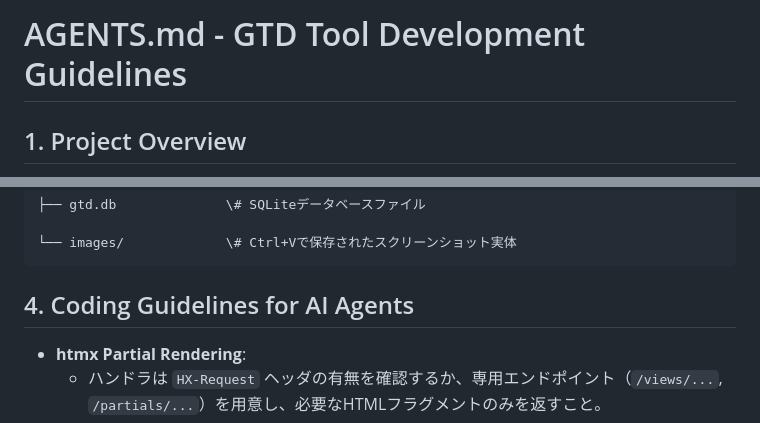
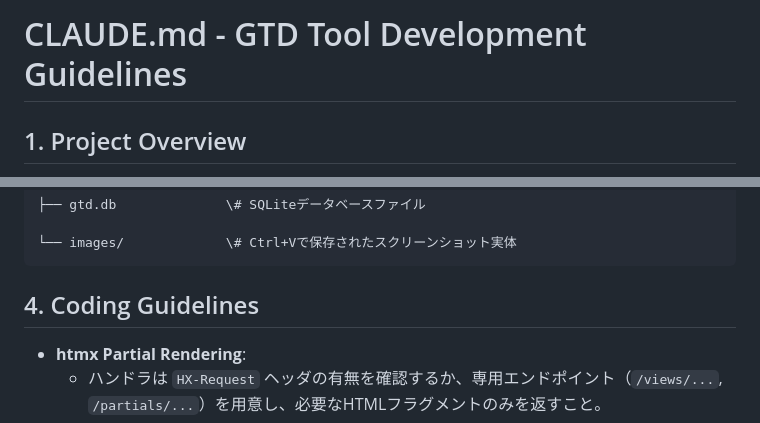
Before and after one commit to masapico/gtd, a Markdown page: CLAUDE.md, 2 parts joined by grey strips. GitHub-like rendering.

Commit message:
feat: update

```diff
--- a/AGENTS.md
+++ b/CLAUDE.md
@@ -1,4 +1,4 @@
-# AGENTS.md \- GTD Tool Development Guidelines
+# CLAUDE.md \- GTD Tool Development Guidelines
 
 ## 1\. Project Overview
 
@@ -88,7 +88,7 @@
 
     └── images/             \# Ctrl+Vで保存されたスクリーンショット実体
 
-## 4\. Coding Guidelines for AI Agents
+## 4\. Coding Guidelines
 
 - **htmx Partial Rendering**:
   - ハンドラは `HX-Request` ヘッダの有無を確認するか、専用エンドポイント（`/views/...`, `/partials/...`）を用意し、必要なHTMLフラグメントのみを返すこと。
```
